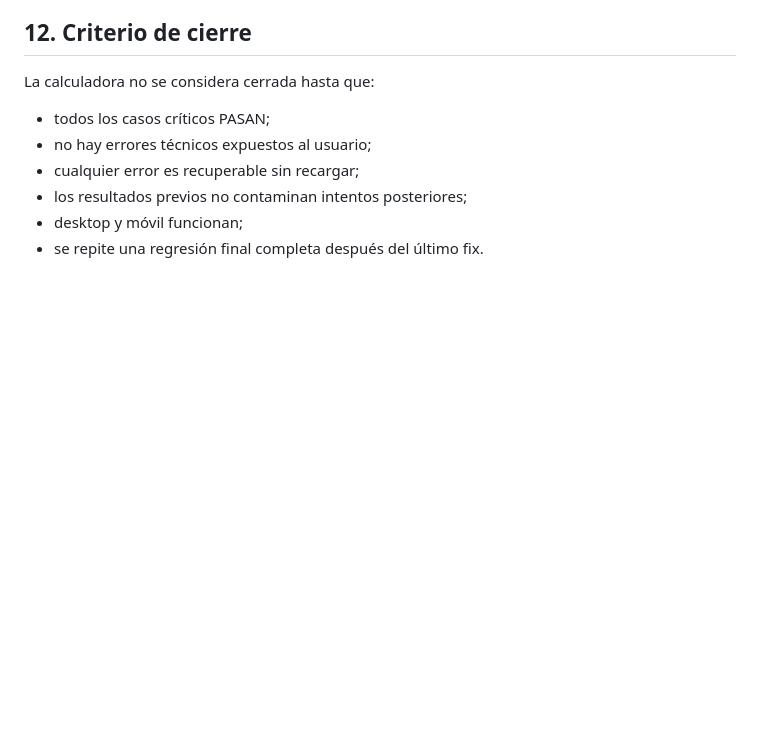
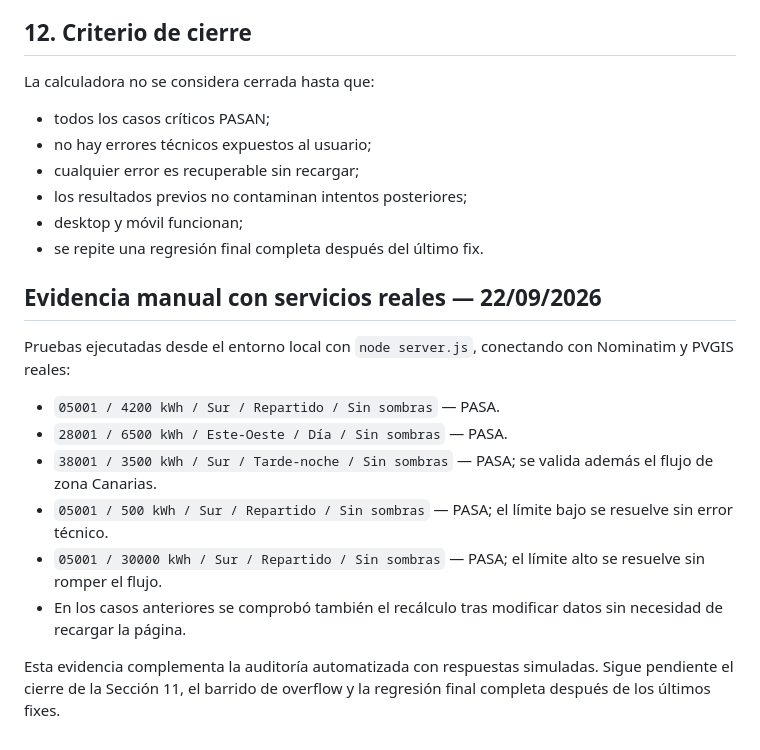
Before and after one commit to estefaniaperezz/energy-home-web, a Markdown page: QA_CALCULATOR.md, the part around the change. GitHub-like rendering; blank space fills up the shorter version.

Commit message:
Record real-service calculator QA results

```diff
--- a/QA_CALCULATOR.md
+++ b/QA_CALCULATOR.md
@@ -179,3 +179,16 @@ La calculadora no se considera cerrada hasta que:
 - los resultados previos no contaminan intentos posteriores;
 - desktop y móvil funcionan;
 - se repite una regresión final completa después del último fix.
+
+
+## Evidencia manual con servicios reales — 22/09/2026
+Pruebas ejecutadas desde el entorno local con `node server.js`, conectando con Nominatim y PVGIS reales:
+
+- `05001 / 4200 kWh / Sur / Repartido / Sin sombras` — PASA.
+- `28001 / 6500 kWh / Este-Oeste / Día / Sin sombras` — PASA.
+- `38001 / 3500 kWh / Sur / Tarde-noche / Sin sombras` — PASA; se valida además el flujo de zona Canarias.
+- `05001 / 500 kWh / Sur / Repartido / Sin sombras` — PASA; el límite bajo se resuelve sin error técnico.
+- `05001 / 30000 kWh / Sur / Repartido / Sin sombras` — PASA; el límite alto se resuelve sin romper el flujo.
+- En los casos anteriores se comprobó también el recálculo tras modificar datos sin necesidad de recargar la página.
+
+Esta evidencia complementa la auditoría automatizada con respuestas simuladas. Sigue pendiente el cierre de la Sección 11, el barrido de overflow y la regresión final completa después de los últimos fixes.
```
